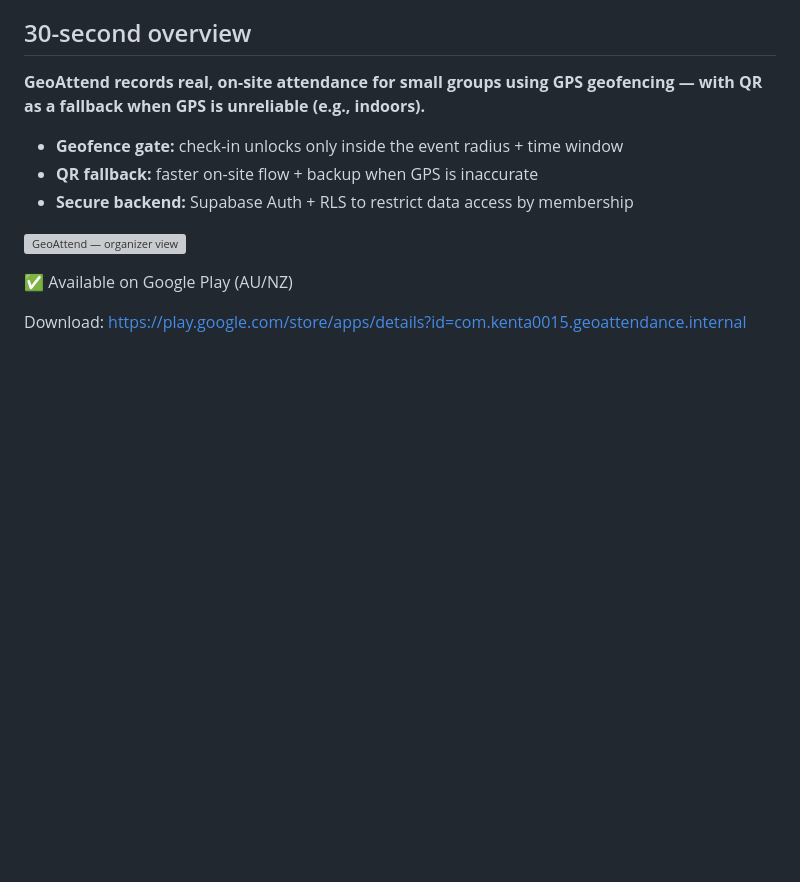
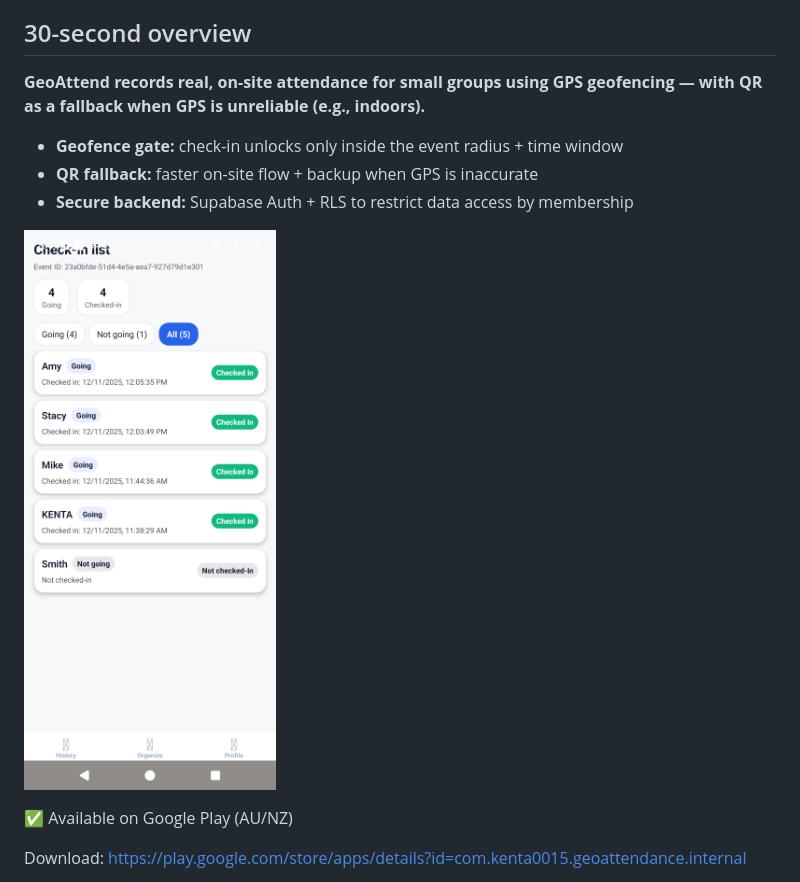
Before and after one commit to kenta0015/Real_time_Attendance, a Markdown page: README.md, the part around one of its changes. Drawn GitHub-style; blank space fills up the shorter version; grey boxes are pictures that could not be loaded.

```diff
--- a/README.md
+++ b/README.md
@@ -10,7 +10,7 @@ GeoAttend is a lightweight attendance app for small teams and clubs. It combines
 - **QR fallback:** faster on-site flow + backup when GPS is inaccurate
 - **Secure backend:** Supabase Auth + RLS to restrict data access by membership
 
-![GeoAttend — organizer view](screenshots/checkin-list.png)
+![GeoAttend — organizer view](screenshots/01-checkin-list.png)
 
 ✅ Available on Google Play (AU/NZ)
 
```
Also changed, not shown: other parts of README.md (+3 -3 lines).
